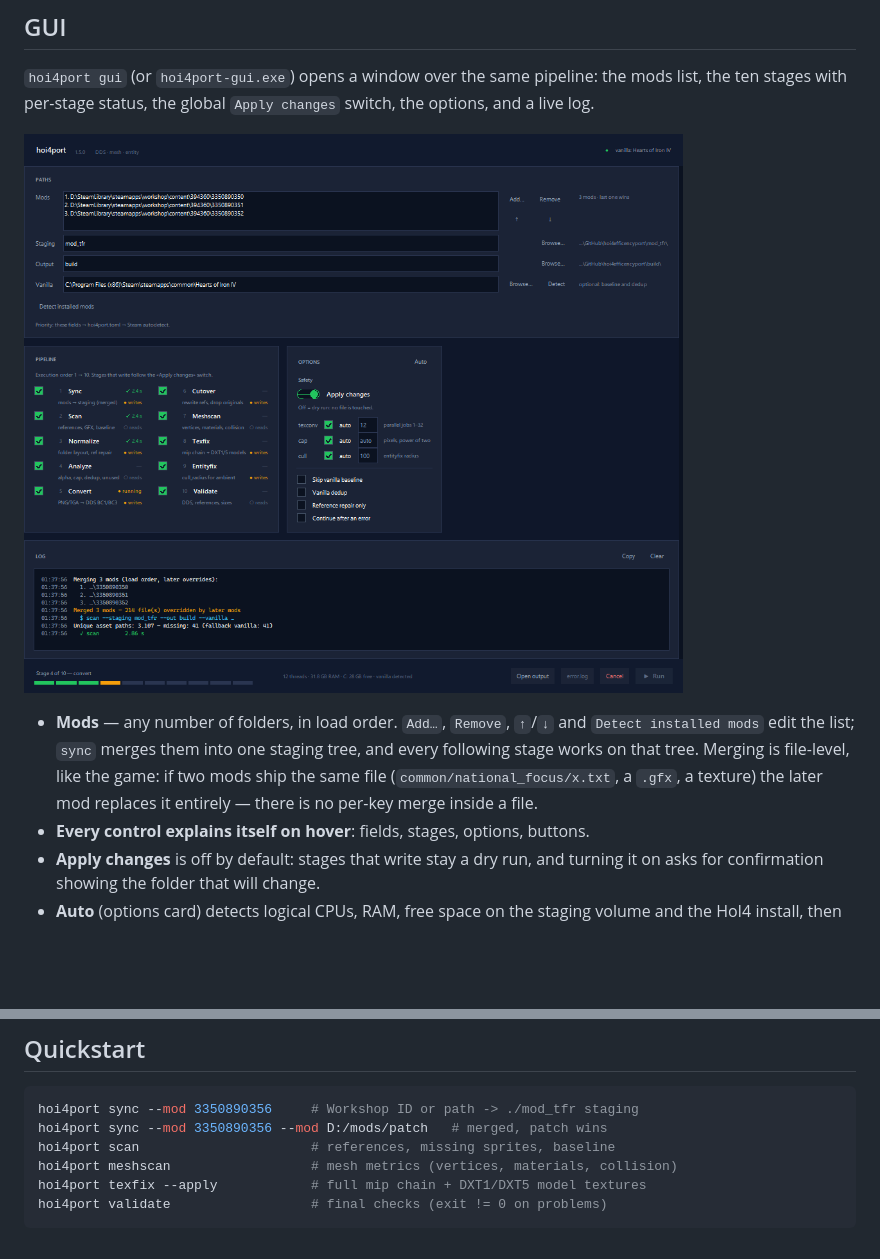
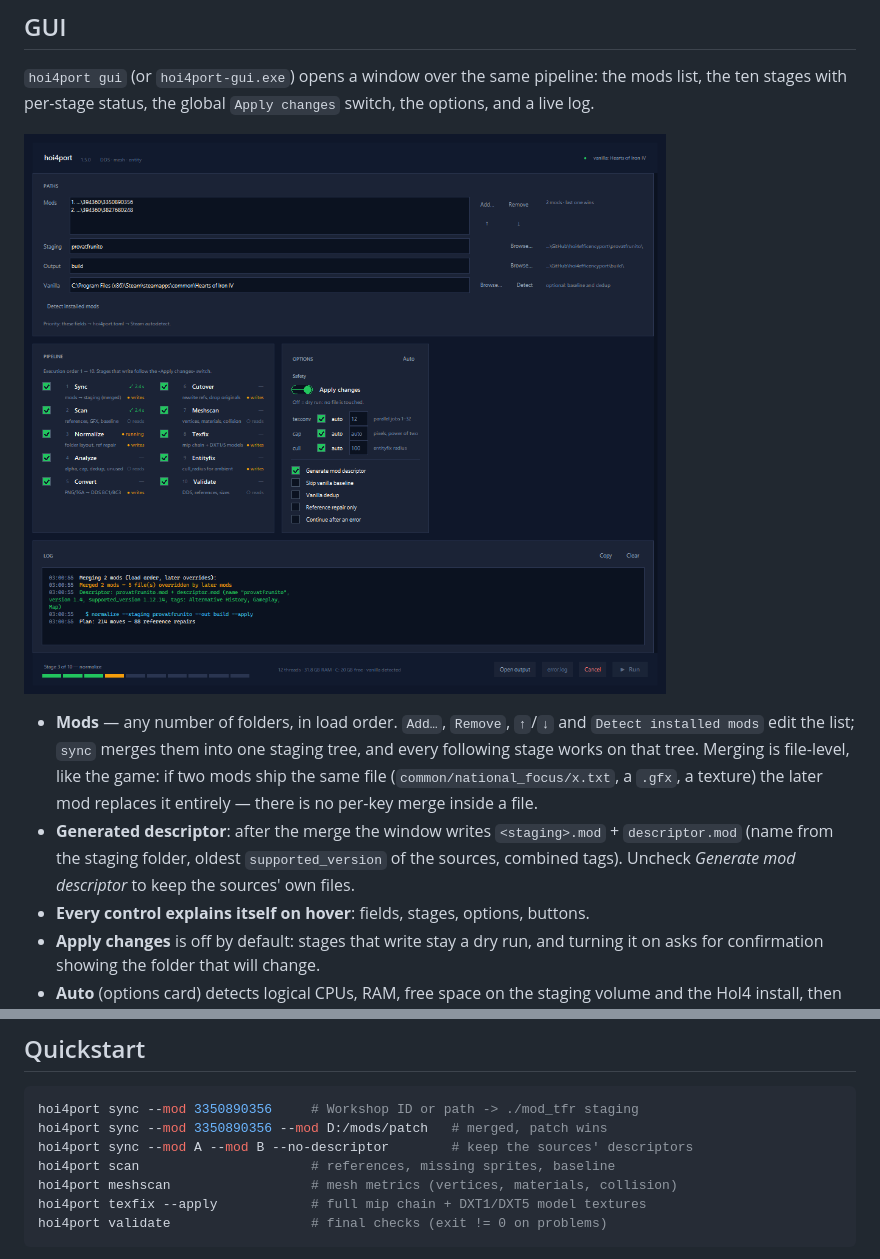
Before and after one commit to PresaShuko/hoi4efficencyport, a Markdown page: README.md, 2 parts joined by grey strips. Drawn GitHub-style; pictures changed too: docs/gui.png; blank space fills up the shorter version.

````diff
--- a/README.md
+++ b/README.md
@@ -44,6 +44,10 @@ switch, the options, and a live log.
   file-level, like the game: if two mods ship the same file
   (`common/national_focus/x.txt`, a `.gfx`, a texture) the later mod replaces
   it entirely — there is no per-key merge inside a file.
+- **Generated descriptor**: after the merge the window writes
+  `<staging>.mod` + `descriptor.mod` (name from the staging folder, oldest
+  `supported_version` of the sources, combined tags). Uncheck
+  *Generate mod descriptor* to keep the sources' own files.
 - **Every control explains itself on hover**: fields, stages, options, buttons.
 - **Apply changes** is off by default: stages that write stay a dry run, and
   turning it on asks for confirmation showing the folder that will change.
@@ -65,6 +69,7 @@ switch, the options, and a live log.
 ```bash
 hoi4port sync --mod 3350890356     # Workshop ID or path -> ./mod_tfr staging
 hoi4port sync --mod 3350890356 --mod D:/mods/patch   # merged, patch wins
+hoi4port sync --mod A --mod B --no-descriptor        # keep the sources' descriptors
 hoi4port scan                      # references, missing sprites, baseline
 hoi4port meshscan                  # mesh metrics (vertices, materials, collision)
 hoi4port texfix --apply            # full mip chain + DXT1/DXT5 model textures
````
Also changed, not shown: CHANGELOG.md (+10 -1 lines), 7 other files.
